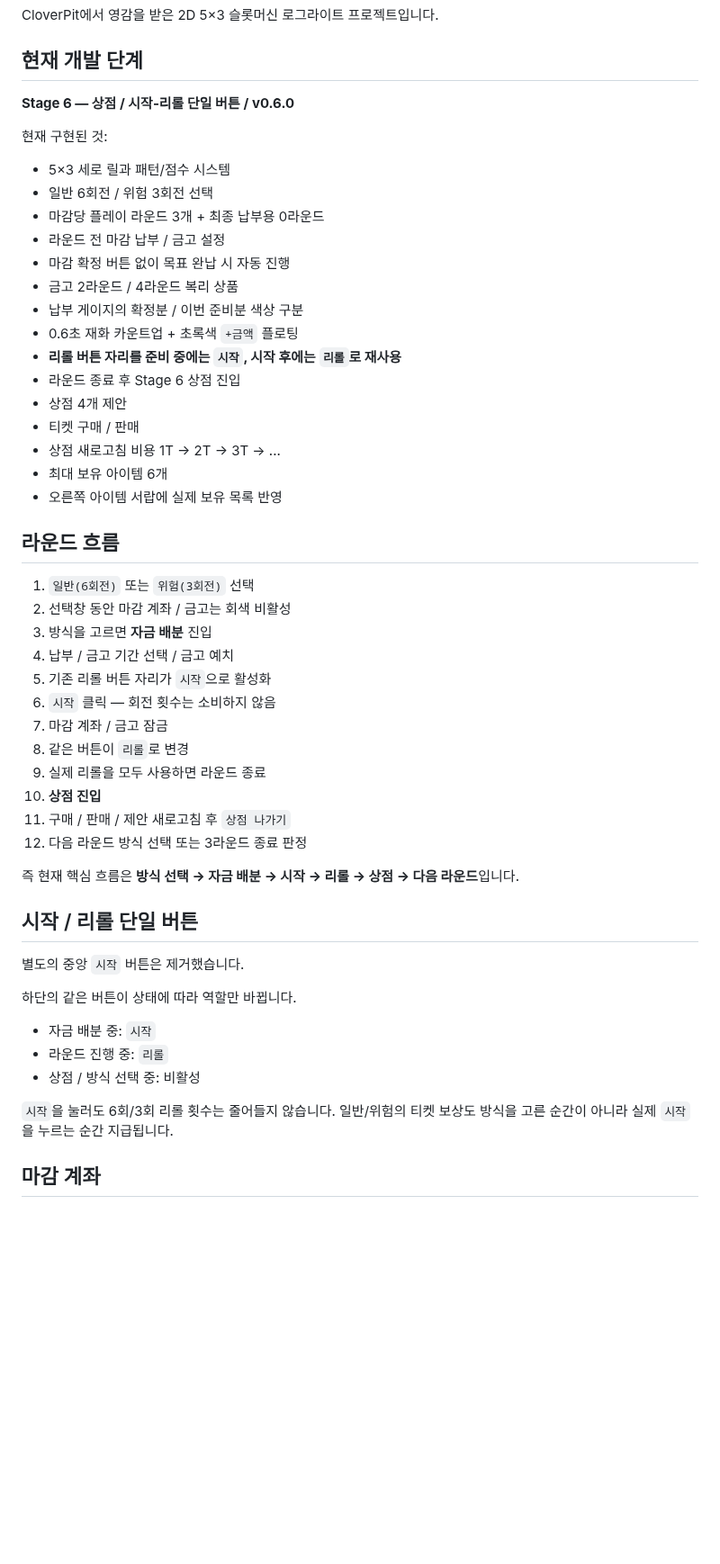
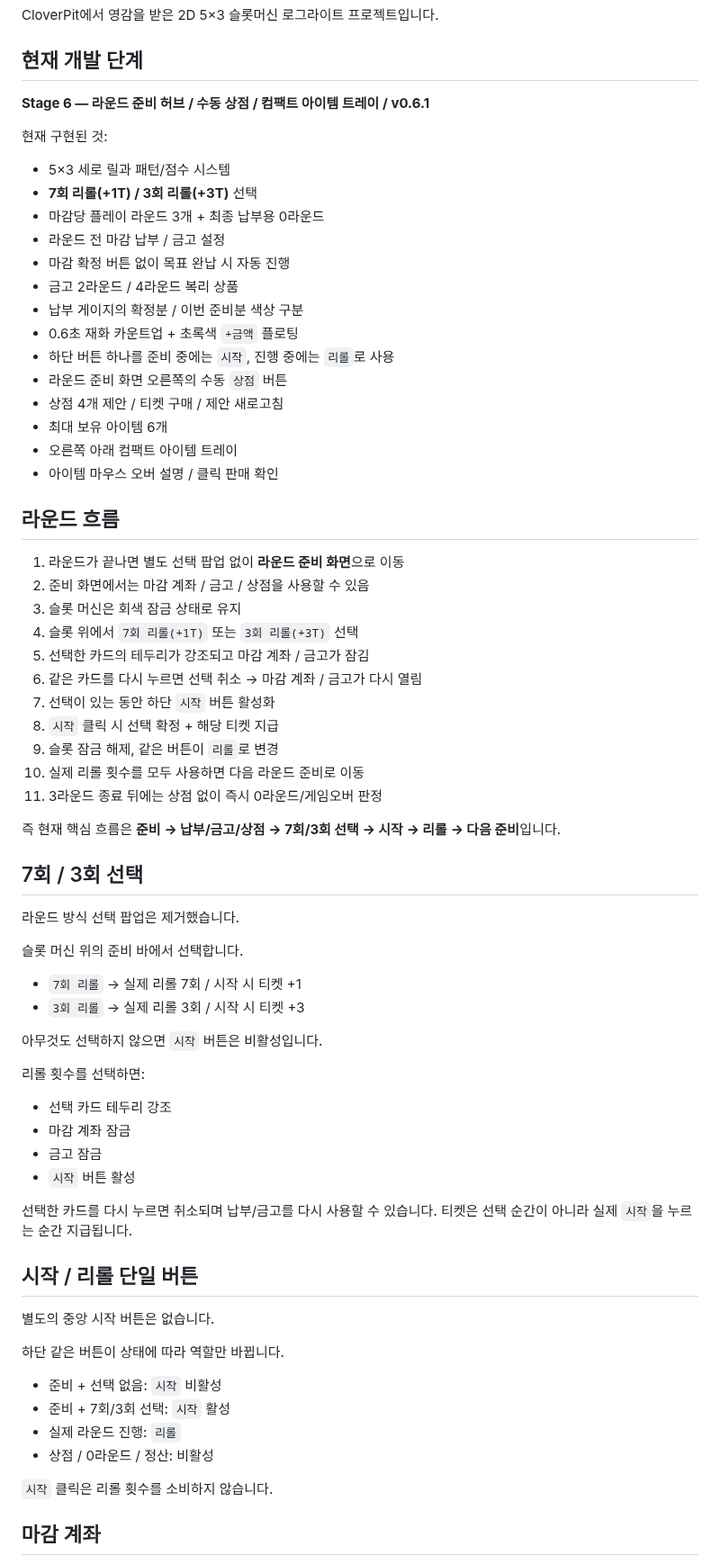
Before and after one commit to kimhjrr6495-cmyk/kdyun, a Markdown page: README.md, the part around one of its changes. Shown at 90% size. Rendered like a GitHub page; blank space fills up the shorter version.

Commit message:
Document Stage 6.1 preparation and manual shop flow

```diff
--- a/README.md
+++ b/README.md
@@ -4,55 +4,74 @@ CloverPit에서 영감을 받은 2D 5×3 슬롯머신 로그라이트 프로젝
 
 ## 현재 개발 단계
 
-**Stage 6 — 상점 / 시작-리롤 단일 버튼 / v0.6.0**
+**Stage 6 — 라운드 준비 허브 / 수동 상점 / 컴팩트 아이템 트레이 / v0.6.1**
 
 현재 구현된 것:
 
 - 5×3 세로 릴과 패턴/점수 시스템
-- 일반 6회전 / 위험 3회전 선택
+- **7회 리롤(+1T) / 3회 리롤(+3T)** 선택
 - 마감당 플레이 라운드 3개 + 최종 납부용 0라운드
 - 라운드 전 마감 납부 / 금고 설정
 - 마감 확정 버튼 없이 목표 완납 시 자동 진행
 - 금고 2라운드 / 4라운드 복리 상품
 - 납부 게이지의 확정분 / 이번 준비분 색상 구분
 - 0.6초 재화 카운트업 + 초록색 `+금액` 플로팅
-- **리롤 버튼 자리를 준비 중에는 `시작`, 시작 후에는 `리롤`로 재사용**
-- 라운드 종료 후 Stage 6 상점 진입
-- 상점 4개 제안
-- 티켓 구매 / 판매
-- 상점 새로고침 비용 1T → 2T → 3T → ...
+- 하단 버튼 하나를 준비 중에는 `시작`, 진행 중에는 `리롤`로 사용
+- 라운드 준비 화면 오른쪽의 수동 `상점` 버튼
+- 상점 4개 제안 / 티켓 구매 / 제안 새로고침
 - 최대 보유 아이템 6개
-- 오른쪽 아이템 서랍에 실제 보유 목록 반영
+- 오른쪽 아래 컴팩트 아이템 트레이
+- 아이템 마우스 오버 설명 / 클릭 판매 확인
 
 ## 라운드 흐름
 
-1. `일반(6회전)` 또는 `위험(3회전)` 선택
-2. 선택창 동안 마감 계좌 / 금고는 회색 비활성
-3. 방식을 고르면 **자금 배분** 진입
-4. 납부 / 금고 기간 선택 / 금고 예치
-5. 기존 리롤 버튼 자리가 `시작`으로 활성화
-6. `시작` 클릭 — 회전 횟수는 소비하지 않음
-7. 마감 계좌 / 금고 잠금
-8. 같은 버튼이 `리롤`로 변경
-9. 실제 리롤을 모두 사용하면 라운드 종료
-10. **상점 진입**
-11. 구매 / 판매 / 제안 새로고침 후 `상점 나가기`
-12. 다음 라운드 방식 선택 또는 3라운드 종료 판정
+1. 라운드가 끝나면 별도 선택 팝업 없이 **라운드 준비 화면**으로 이동
+2. 준비 화면에서는 마감 계좌 / 금고 / 상점을 사용할 수 있음
+3. 슬롯 머신은 회색 잠금 상태로 유지
+4. 슬롯 위에서 `7회 리롤(+1T)` 또는 `3회 리롤(+3T)` 선택
+5. 선택한 카드의 테두리가 강조되고 마감 계좌 / 금고가 잠김
+6. 같은 카드를 다시 누르면 선택 취소 → 마감 계좌 / 금고가 다시 열림
+7. 선택이 있는 동안 하단 `시작` 버튼 활성화
+8. `시작` 클릭 시 선택 확정 + 해당 티켓 지급
+9. 슬롯 잠금 해제, 같은 버튼이 `리롤`로 변경
+10. 실제 리롤 횟수를 모두 사용하면 다음 라운드 준비로 이동
+11. 3라운드 종료 뒤에는 상점 없이 즉시 0라운드/게임오버 판정
 
-즉 현재 핵심 흐름은 **방식 선택 → 자금 배분 → 시작 → 리롤 → 상점 → 다음 라운드**입니다.
+즉 현재 핵심 흐름은 **준비 → 납부/금고/상점 → 7회/3회 선택 → 시작 → 리롤 → 다음 준비**입니다.
+
+## 7회 / 3회 선택
+
+라운드 방식 선택 팝업은 제거했습니다.
+
+슬롯 머신 위의 준비 바에서 선택합니다.
+
+- `7회 리롤` → 실제 리롤 7회 / 시작 시 티켓 +1
+- `3회 리롤` → 실제 리롤 3회 / 시작 시 티켓 +3
+
+아무것도 선택하지 않으면 `시작` 버튼은 비활성입니다.
+
+리롤 횟수를 선택하면:
+
+- 선택 카드 테두리 강조
+- 마감 계좌 잠금
+- 금고 잠금
+- `시작` 버튼 활성
+
+선택한 카드를 다시 누르면 취소되며 납부/금고를 다시 사용할 수 있습니다.
+티켓은 선택 순간이 아니라 실제 `시작`을 누르는 순간 지급됩니다.
 
 ## 시작 / 리롤 단일 버튼
 
-별도의 중앙 `시작` 버튼은 제거했습니다.
+별도의 중앙 시작 버튼은 없습니다.
 
-하단의 같은 버튼이 상태에 따라 역할만 바뀝니다.
+하단 같은 버튼이 상태에 따라 역할만 바뀝니다.
 
-- 자금 배분 중: `시작`
-- 라운드 진행 중: `리롤`
-- 상점 / 방식 선택 중: 비활성
+- 준비 + 선택 없음: `시작` 비활성
+- 준비 + 7회/3회 선택: `시작` 활성
+- 실제 라운드 진행: `리롤`
+- 상점 / 0라운드 / 정산: 비활성
 
-`시작`을 눌러도 6회/3회 리롤 횟수는 줄어들지 않습니다.
-일반/위험의 티켓 보상도 방식을 고른 순간이 아니라 실제 `시작`을 누르는 순간 지급됩니다.
+`시작` 클릭은 리롤 횟수를 소비하지 않습니다.
 
 ## 마감 계좌
 
```
Also changed, not shown: other parts of README.md (+38 -35 lines).
